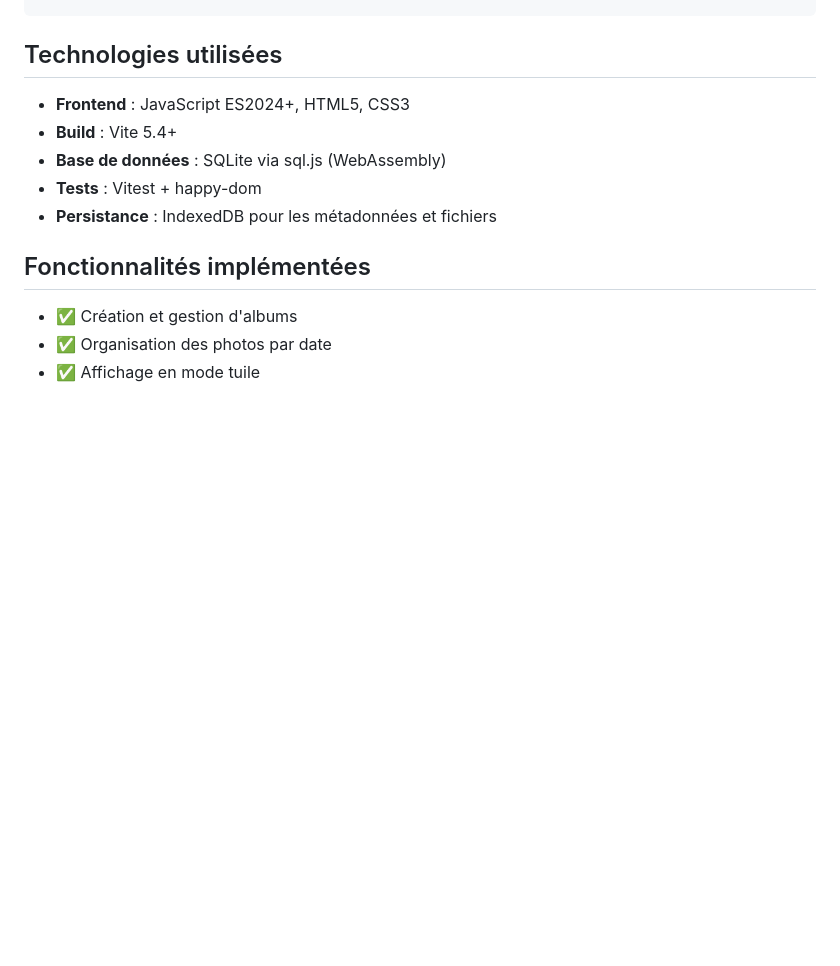
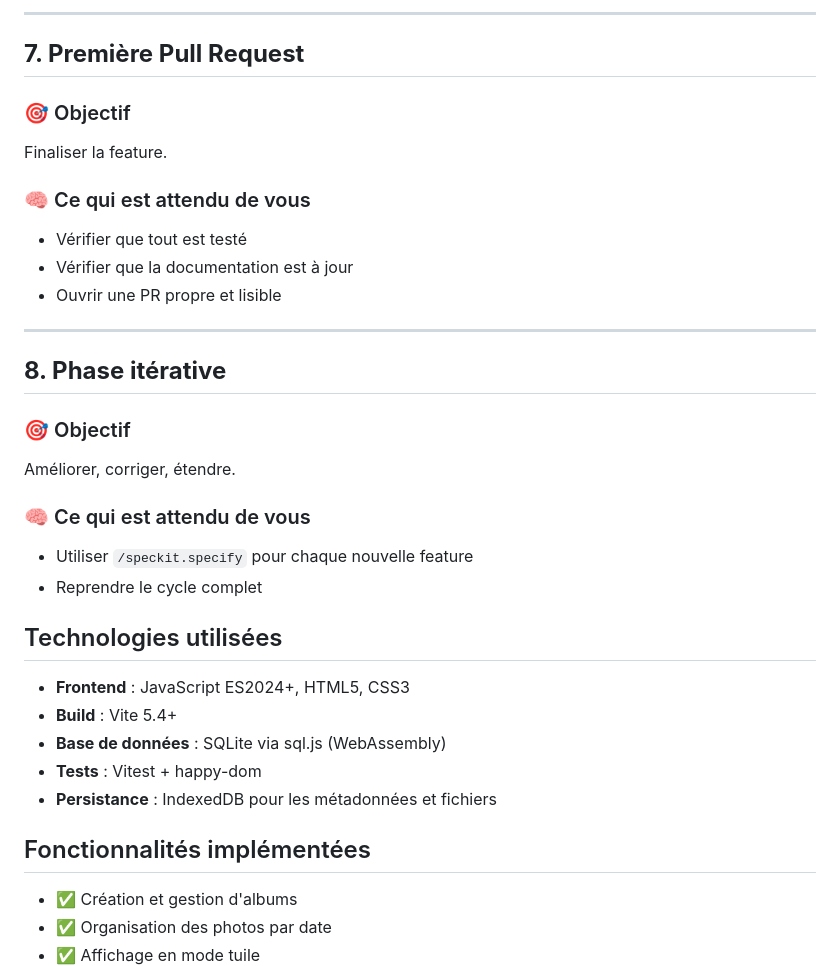
Before and after one commit to jerougui/speckit, a Markdown page: README.md, the part around one of its changes. GitHub-like rendering; blank space fills up the shorter version.

```diff
--- a/README.md
+++ b/README.md
@@ -111,3 +237,25 @@ speckit/
+---
+
+## **7. Première Pull Request**
+
+### 🎯 Objectif
+Finaliser la feature.
+
+### 🧠 Ce qui est attendu de vous
+- Vérifier que tout est testé
+- Vérifier que la documentation est à jour
+- Ouvrir une PR propre et lisible
+
+---
+
+## **8. Phase itérative**
+
+### 🎯 Objectif
+Améliorer, corriger, étendre.
+
+### 🧠 Ce qui est attendu de vous
+- Utiliser `/speckit.specify` pour chaque nouvelle feature
+- Reprendre le cycle complet
 
 ## Technologies utilisées
 
```
Also changed, not shown: other parts of README.md (+126 -0 lines).
